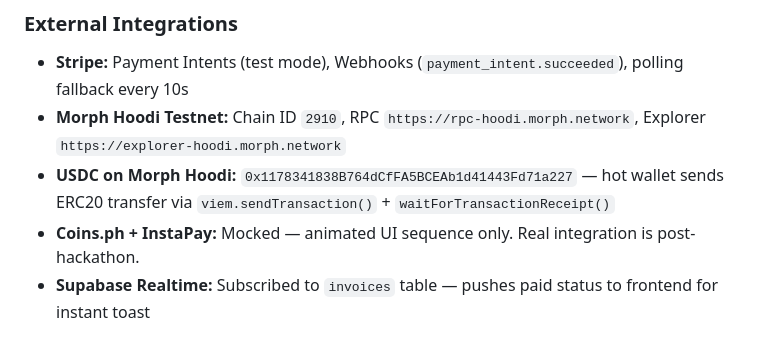
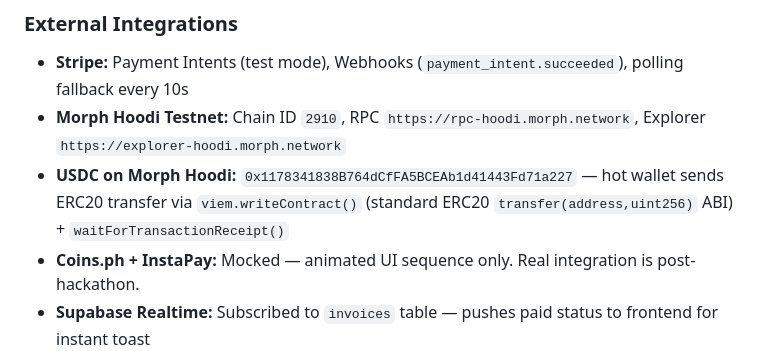
Before and after one commit to LodiAniez/teampagadian-hackathon, a Markdown page: docs/prd.md, the part around the change. GitHub-like rendering.

Commit message:
fix(prd): correct viem ERC20 transfer API — writeContract() not sendTransaction()
sendTransaction() is for native token transfers; ERC20 transfers require
writeContract() with the standard transfer(address,uint256) ABI.

Co-Authored-By: Claude Sonnet 4.6 <noreply@anthropic.com>

```diff
--- a/docs/prd.md
+++ b/docs/prd.md
@@ -261,7 +261,7 @@ payouts (id, payment_id, payout_method_id, amount_php, status, external_txn_id)
 
 - **Stripe:** Payment Intents (test mode), Webhooks (`payment_intent.succeeded`), polling fallback every 10s
 - **Morph Hoodi Testnet:** Chain ID `2910`, RPC `https://rpc-hoodi.morph.network`, Explorer `https://explorer-hoodi.morph.network`
-- **USDC on Morph Hoodi:** `0x1178341838B764dCfFA5BCEAb1d41443Fd71a227` — hot wallet sends ERC20 transfer via `viem.sendTransaction()` + `waitForTransactionReceipt()`
+- **USDC on Morph Hoodi:** `0x1178341838B764dCfFA5BCEAb1d41443Fd71a227` — hot wallet sends ERC20 transfer via `viem.writeContract()` (standard ERC20 `transfer(address,uint256)` ABI) + `waitForTransactionReceipt()`
 - **Coins.ph + InstaPay:** Mocked — animated UI sequence only. Real integration is post-hackathon.
 - **Supabase Realtime:** Subscribed to `invoices` table — pushes paid status to frontend for instant toast
 - **Claude API:** Messages API with tools, vision for quotation parsing
```
